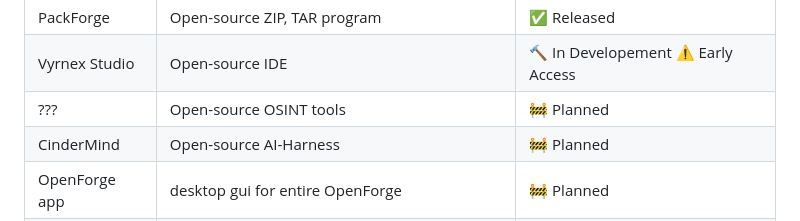
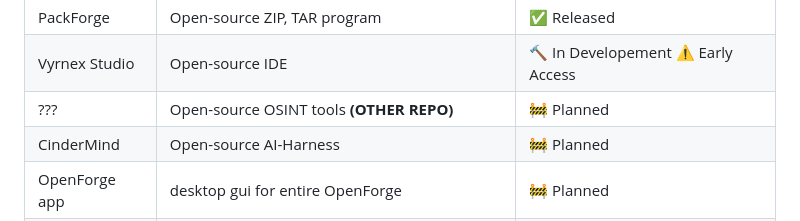
Before and after one commit to Metrix31/OpenForge, a Markdown page: README.md, the part around the change. Rendered like a GitHub page.

Commit message:
Clarify OSINT tools as an external repository
Updated OSINT tools entry to indicate it is in a separate repository.

```diff
--- a/README.md
+++ b/README.md
@@ -40,7 +40,7 @@ Each project is designed to solve real problems and provide practical alternativ
 | NoteForge   | Open-source markdown editor with gui    | ✅ Released |
 | PackForge   | Open-source ZIP, TAR program            | ✅ Released |
 | Vyrnex Studio | Open-source IDE                       | 🔨 In Developement ⚠️ Early Access |
-| ???         | Open-source OSINT tools                 | 🚧 Planned |
+| ???         | Open-source OSINT tools **(OTHER REPO)** | 🚧 Planned |
 | CinderMind  | Open-source AI-Harness                  | 🚧 Planned |
 | OpenForge app | desktop gui for entire OpenForge      | 🚧 Planned |
 | AstraxOS    | Open-source operating system            | 🚧 Planned |
```
